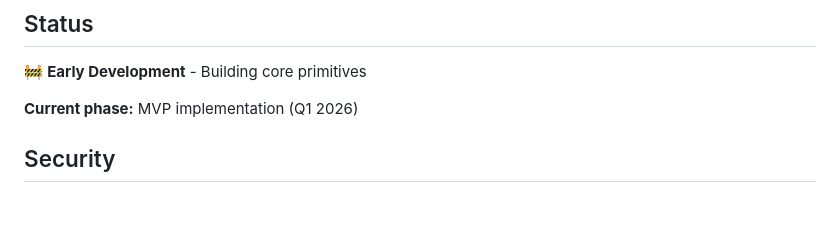
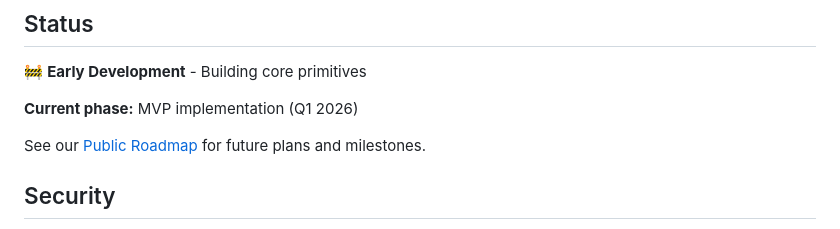
Before and after one commit to bridgelet-org/bridgelet, a Markdown page: README.md, the part around the change. Rendered like a GitHub page; blank space fills up the shorter version.

Commit message:
docs: Create public roadmap (Fixes #6)

```diff
--- a/README.md
+++ b/README.md
@@ -73,6 +73,8 @@ See [MVP Specification](https://github.com/bridgelet-org/bridgelet/raw/main/docs
 
 **Current phase:** MVP implementation (Q1 2026)
 
+See our [Public Roadmap](./ROADMAP.md) for future plans and milestones.
+
 ## Security
 
 Security is critical for financial infrastructure. If you discover a vulnerability, please review our [Security Policy](./SECURITY.md) for responsible disclosure guidelines.
```
Also changed, not shown: ROADMAP.md (added, +97 -0 lines).
